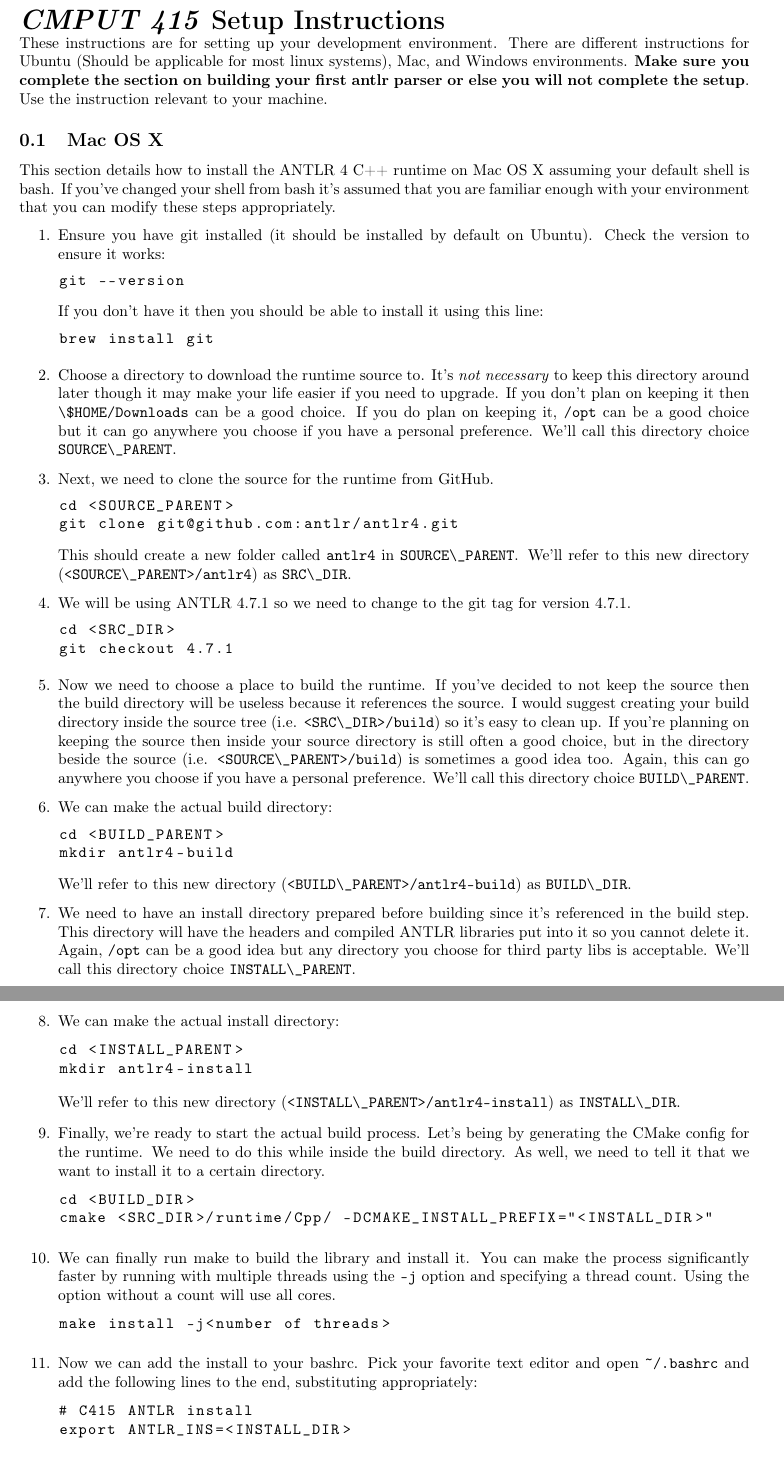
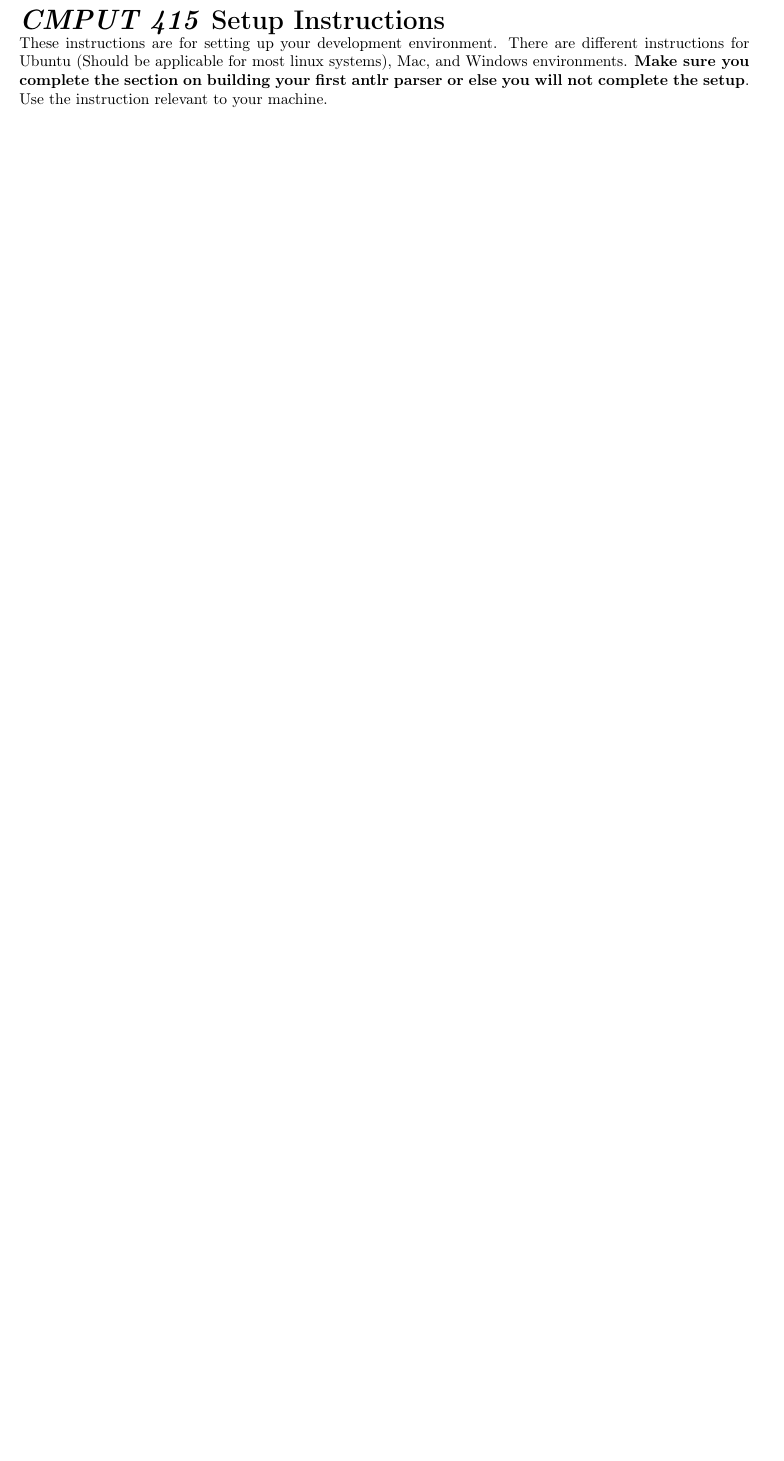
Before and after one commit to cmput415/415-docs, a LaTeX document (setup/setup.tex): two parts of pages 1 and 2 of 10 before the commit and part of page 1 of 9 after it, the two joined at a grey line, cut so that both start at the same text, the shorter picture padded with empty space. Compiled offline with pdfLaTeX.

Commit message:
Remove old Mac OS text.

```diff
--- a/setup/setup.tex
+++ b/setup/setup.tex
@@ -43,94 +43,3 @@ Ubuntu (Should be applicable for most linux systems), Mac, and Windows environme
 section on building your first antlr parser or else you will not complete the setup}. Use the instruction relevant to
 your machine.
 
-% -----------------------------------------------------------------------------
-
-
-\subsection{Mac OS X}
-This section details how to install the ANTLR 4 C++ runtime on Mac OS X assuming your default shell
-is bash. If you've changed your shell from bash it's assumed that you are familiar enough with your
-environment that you can modify these steps appropriately.
-\begin{enumerate}
-  \item
-    Ensure you have git installed (it should be installed by default on Ubuntu). Check the version
-    to ensure it works:
-    \begin{lstlisting}
-      git --version
-    \end{lstlisting}
-    If you don't have it then you should be able to install it using this line:
-    \begin{lstlisting}
-      brew install git
-    \end{lstlisting}
-  \item
-    Choose a directory to download the runtime source to. It's \emph{not necessary} to keep this
-    directory around later though it may make your life easier if you need to upgrade. If you don't
-    plan on keeping it then \lstinline{\$HOME/Downloads} can be a good choice. If you do plan on
-    keeping it, \lstinline{/opt} can be a good choice but it can go anywhere you choose if you have
-    a personal preference. We'll call this directory choice \lstinline{SOURCE\_PARENT}.
-  \item
-    Next, we need to clone the source for the runtime from GitHub.
-    \begin{lstlisting}
-      cd <SOURCE_PARENT>
-      git clone git@github.com:antlr/antlr4.git
-    \end{lstlisting}
-    This should create a new folder called \lstinline{antlr4} in \lstinline{SOURCE\_PARENT}. We'll
-    refer to this new directory (\lstinline{<SOURCE\_PARENT>/antlr4}) as \lstinline{SRC\_DIR}.
-  \item
-    We will be using ANTLR 4.7.1 so we need to change to the git tag for version 4.7.1.
-    \begin{lstlisting}
-      cd <SRC_DIR>
-      git checkout 4.7.1
-    \end{lstlisting}
-  \item
-    Now we need to choose a place to build the runtime. If you've decided to not keep the source
-    then the build directory will be useless because it references the source. I would suggest
-    creating your build directory inside the source tree (i.e. \lstinline{<SRC\_DIR>/build}) so
-    it's easy to clean up. If you're planning on keeping the source then inside your source
-    directory is still often a good choice, but in the directory beside the source (i.e.
-    \lstinline{<SOURCE\_PARENT>/build}) is sometimes a good idea too. Again, this can go anywhere
-    you choose if you have a personal preference. We'll call this directory choice
-    \lstinline{BUILD\_PARENT}.
-  \item
-    We can make the actual build directory:
-    \begin{lstlisting}
-      cd <BUILD_PARENT>
-      mkdir antlr4-build
-    \end{lstlisting}
-    We'll refer to this new directory (\lstinline{<BUILD\_PARENT>/antlr4-build}) as
-    \lstinline{BUILD\_DIR}.
-  \item
-    We need to have an install directory prepared before building since it's referenced in the
-    build step. This directory will have the headers and compiled ANTLR libraries put into it so
-    you cannot delete it. Again, \lstinline{/opt} can be a good idea but any directory you choose
-    for third party libs is acceptable. We'll call this directory choice
-    \lstinline{INSTALL\_PARENT}.
-  \item
-    We can make the actual install directory:
-    \begin{lstlisting}
-      cd <INSTALL_PARENT>
-      mkdir antlr4-install
-    \end{lstlisting}
-    We'll refer to this new directory (\lstinline{<INSTALL\_PARENT>/antlr4-install}) as
-    \lstinline{INSTALL\_DIR}.
-  \item
-    Finally, we're ready to start the actual build process. Let's being by generating the CMake
-    config for the runtime. We need to do this while inside the build directory. As well, we need
-    to tell it that we want to install it to a certain directory.
-    \begin{lstlisting}
-      cd <BUILD_DIR>
-      cmake <SRC_DIR>/runtime/Cpp/ -DCMAKE_INSTALL_PREFIX="<INSTALL_DIR>"
-    \end{lstlisting}
-  \item
-    We can finally run make to build the library and install it. You can make the process
-    significantly faster by running with multiple threads using the \lstinline{-j} option and
-    specifying a thread count. Using the option without a count will use all cores.
-    \begin{lstlisting}
-      make install -j<number of threads>
-    \end{lstlisting}
-  \item
-    Now we can add the install to your bashrc. Pick your favorite text editor and open
-    \lstinline{~/.bashrc} and add the following lines to the end, substituting appropriately:
-    \begin{lstlisting}
-      # C415 ANTLR install
-      export ANTLR_INS=<INSTALL_DIR>
-    \end{lstlisting}
```
Also changed, not shown: setup/setup.tex (8 more changed lines).
